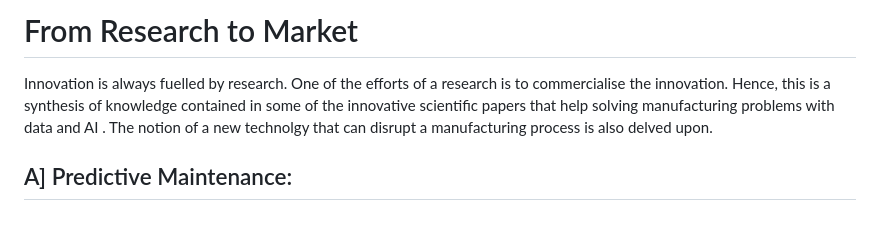
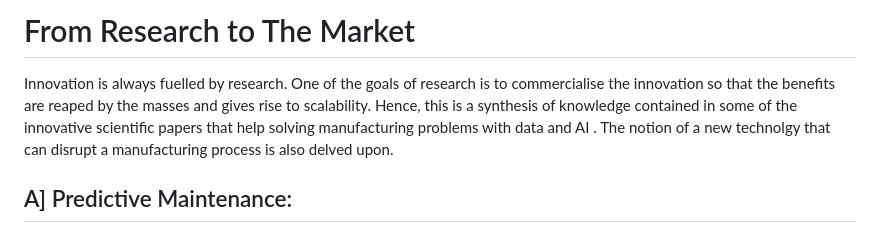
Before and after one commit to VidyaMS/IndustrialAI, a Markdown page: README.md, the part around the change. Drawn GitHub-style.

```diff
--- a/README.md
+++ b/README.md
@@ -1,6 +1,6 @@
-# From Research to Market
+# From Research to The Market
 
-Innovation is always fuelled by research. One of the efforts of a research is to commercialise the innovation. Hence, this is a synthesis of knowledge contained in some of the innovative scientific papers that help solving manufacturing problems with data and AI . The notion of a new technolgy that can disrupt a manufacturing process is also delved upon.
+Innovation is always fuelled by research. One of the goals of research is to commercialise the innovation so that the benefits are reaped by the masses and gives rise to scalability. Hence, this is a synthesis of knowledge contained in some of the innovative scientific papers that help solving manufacturing problems with data and AI . The notion of a new technolgy that can disrupt a manufacturing process is also delved upon.
 
 ## A] Predictive Maintenance:
 ### 1. The What, Why and How
```
